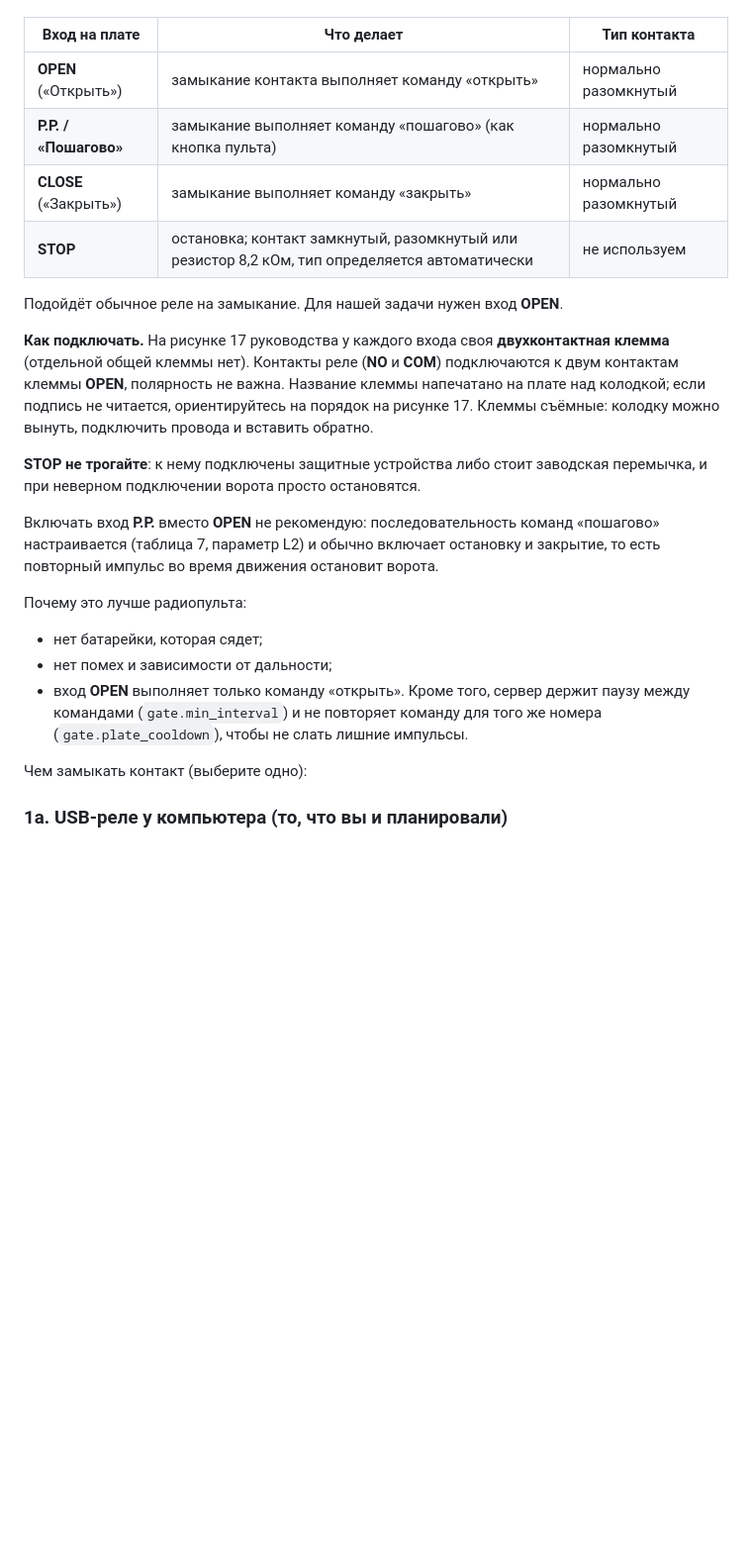
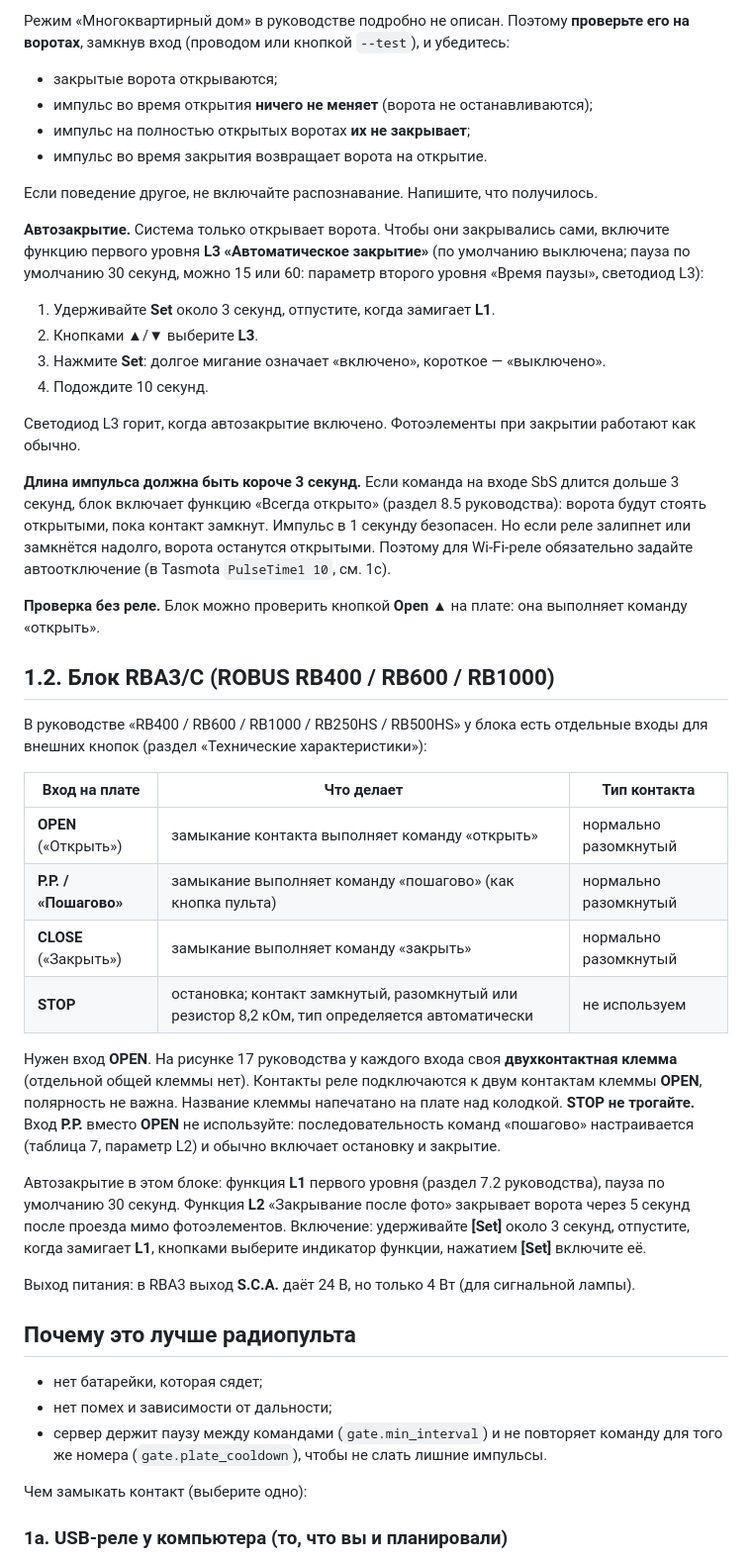
Before and after one commit to torlopkashka/GS_LPR, a Markdown page: docs/gate-control.md, the part around one of its changes. Shown at 99% size. Rendered like a GitHub page; blank space fills up the shorter version.

```diff
--- a/docs/gate-control.md
+++ b/docs/gate-control.md
@@ -27,3 +67,35 @@
+Режим «Многоквартирный дом» в руководстве подробно не описан. Поэтому **проверьте его на
+воротах**, замкнув вход (проводом или кнопкой `--test`), и убедитесь:
+- закрытые ворота открываются;
+- импульс во время открытия **ничего не меняет** (ворота не останавливаются);
+- импульс на полностью открытых воротах **их не закрывает**;
+- импульс во время закрытия возвращает ворота на открытие.
+
+Если поведение другое, не включайте распознавание. Напишите, что получилось.
+
+**Автозакрытие.** Система только открывает ворота. Чтобы они закрывались сами, включите функцию первого
+уровня **L3 «Автоматическое закрытие»** (по умолчанию выключена; пауза по умолчанию 30 секунд,
+можно 15 или 60: параметр второго уровня «Время паузы», светодиод L3):
+1. Удерживайте **Set** около 3 секунд, отпустите, когда замигает **L1**.
+2. Кнопками ▲/▼ выберите **L3**.
+3. Нажмите **Set**: долгое мигание означает «включено», короткое — «выключено».
+4. Подождите 10 секунд.
+
+Светодиод L3 горит, когда автозакрытие включено. Фотоэлементы при закрытии работают как обычно.
+
+**Длина импульса должна быть короче 3 секунд.** Если команда на входе SbS длится дольше 3 секунд,
+блок включает функцию «Всегда открыто» (раздел 8.5 руководства): ворота будут стоять открытыми, пока
+контакт замкнут. Импульс в 1 секунду безопасен. Но если реле залипнет или замкнётся надолго,
+ворота останутся открытыми. Поэтому для Wi-Fi-реле обязательно задайте автоотключение
+(в Tasmota `PulseTime1 10`, см. 1c).
+
+**Проверка без реле.** Блок можно проверить кнопкой **Open ▲** на плате: она выполняет команду
+«открыть».
+
+## 1.2. Блок RBA3/C (ROBUS RB400 / RB600 / RB1000)
+
+В руководстве «RB400 / RB600 / RB1000 / RB250HS / RB500HS» у блока есть отдельные входы для внешних
+кнопок (раздел «Технические характеристики»):
 
 | Вход на плате | Что делает | Тип контакта |
 |---|---|---|
@@ -32,27 +104,25 @@
 | **CLOSE** («Закрыть») | замыкание выполняет команду «закрыть» | нормально разомкнутый |
 | **STOP** | остановка; контакт замкнутый, разомкнутый или резистор 8,2 кОм, тип определяется автоматически | не используем |
 
-Подойдёт обычное реле на замыкание. Для нашей задачи нужен вход **OPEN**.
+Нужен вход **OPEN**. На рисунке 17 руководства у каждого входа своя **двухконтактная клемма**
+(отдельной общей клеммы нет). Контакты реле подключаются к двум контактам клеммы **OPEN**,
+полярность не важна. Название клеммы напечатано на плате над колодкой. **STOP не трогайте.**
+Вход **P.P.** вместо **OPEN** не используйте: последовательность команд «пошагово» настраивается
+(таблица 7, параметр L2) и обычно включает остановку и закрытие.
 
-**Как подключать.** На рисунке 17 руководства у каждого входа своя **двухконтактная клемма**
-(отдельной общей клеммы нет). Контакты реле (**NO** и **COM**) подключаются к двум контактам клеммы
-**OPEN**, полярность не важна. Название клеммы напечатано на плате над колодкой; если подпись
-не читается, ориентируйтесь на порядок на рисунке 17. Клеммы съёмные: колодку можно вынуть,
-подключить провода и вставить обратно.
+Автозакрытие в этом блоке: функция **L1** первого уровня (раздел 7.2 руководства), пауза по умолчанию
+30 секунд. Функция **L2** «Закрывание после фото» закрывает ворота через 5 секунд после проезда мимо
+фотоэлементов. Включение: удерживайте **[Set]** около 3 секунд, отпустите, когда замигает **L1**,
+кнопками выберите индикатор функции, нажатием **[Set]** включите её.
 
-**STOP не трогайте**: к нему подключены защитные устройства либо стоит заводская перемычка,
-и при неверном подключении ворота просто остановятся.
+Выход питания: в RBA3 выход **S.C.A.** даёт 24 В, но только 4 Вт (для сигнальной лампы).
 
-Включать вход **P.P.** вместо **OPEN** не рекомендую: последовательность команд «пошагово»
-настраивается (таблица 7, параметр L2) и обычно включает остановку и закрытие, то есть повторный
-импульс во время движения остановит ворота.
+## Почему это лучше радиопульта
 
-Почему это лучше радиопульта:
 - нет батарейки, которая сядет;
 - нет помех и зависимости от дальности;
-- вход **OPEN** выполняет только команду «открыть». Кроме того, сервер держит паузу между
-  командами (`gate.min_interval`) и не повторяет команду для того же номера
-  (`gate.plate_cooldown`), чтобы не слать лишние импульсы.
+- сервер держит паузу между командами (`gate.min_interval`) и не повторяет команду для того же
+  номера (`gate.plate_cooldown`), чтобы не слать лишние импульсы.
 
 Чем замыкать контакт (выберите одно):
 
```
Also changed, not shown: other parts of docs/gate-control.md (+62 -34 lines), README.md (+6 -5 lines).
